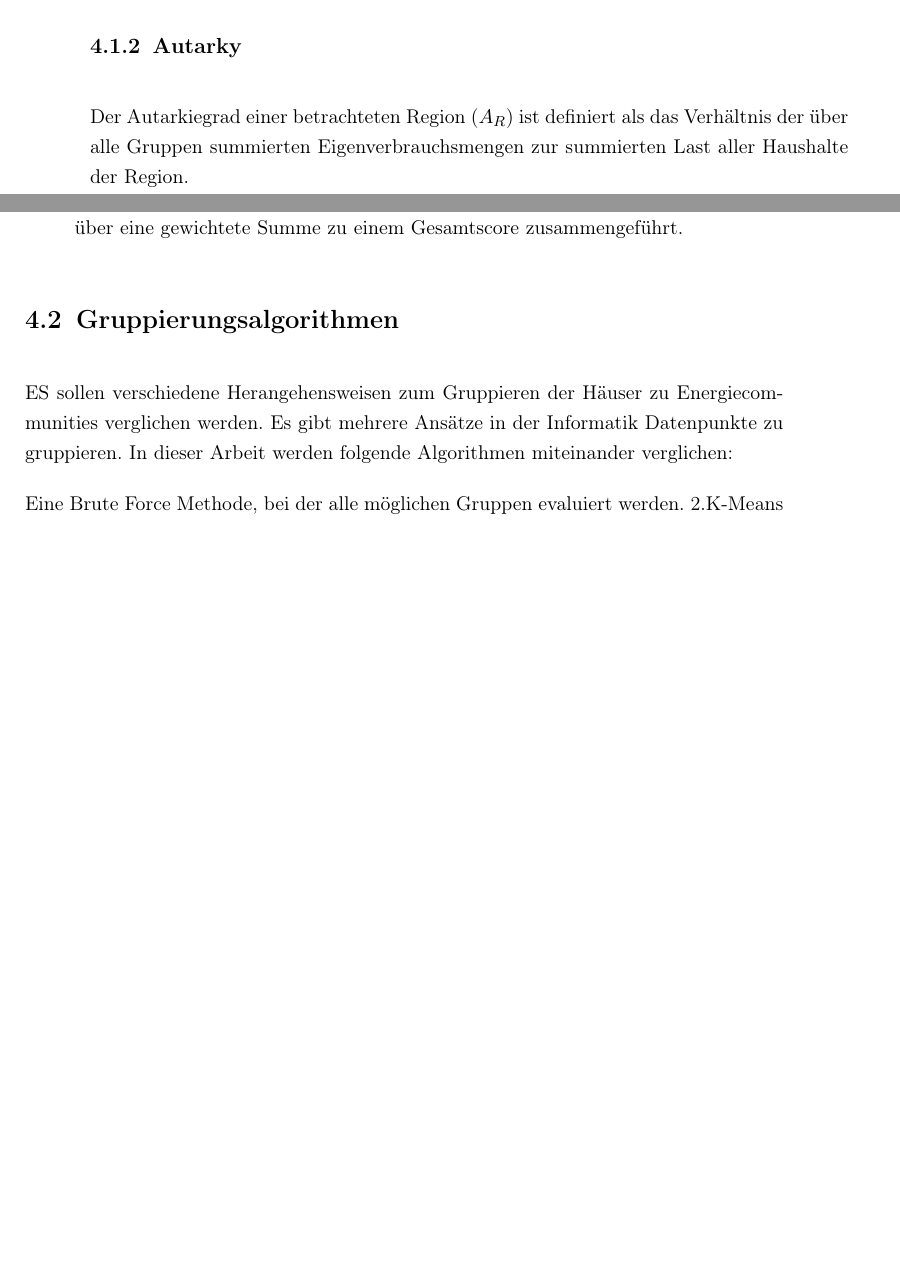
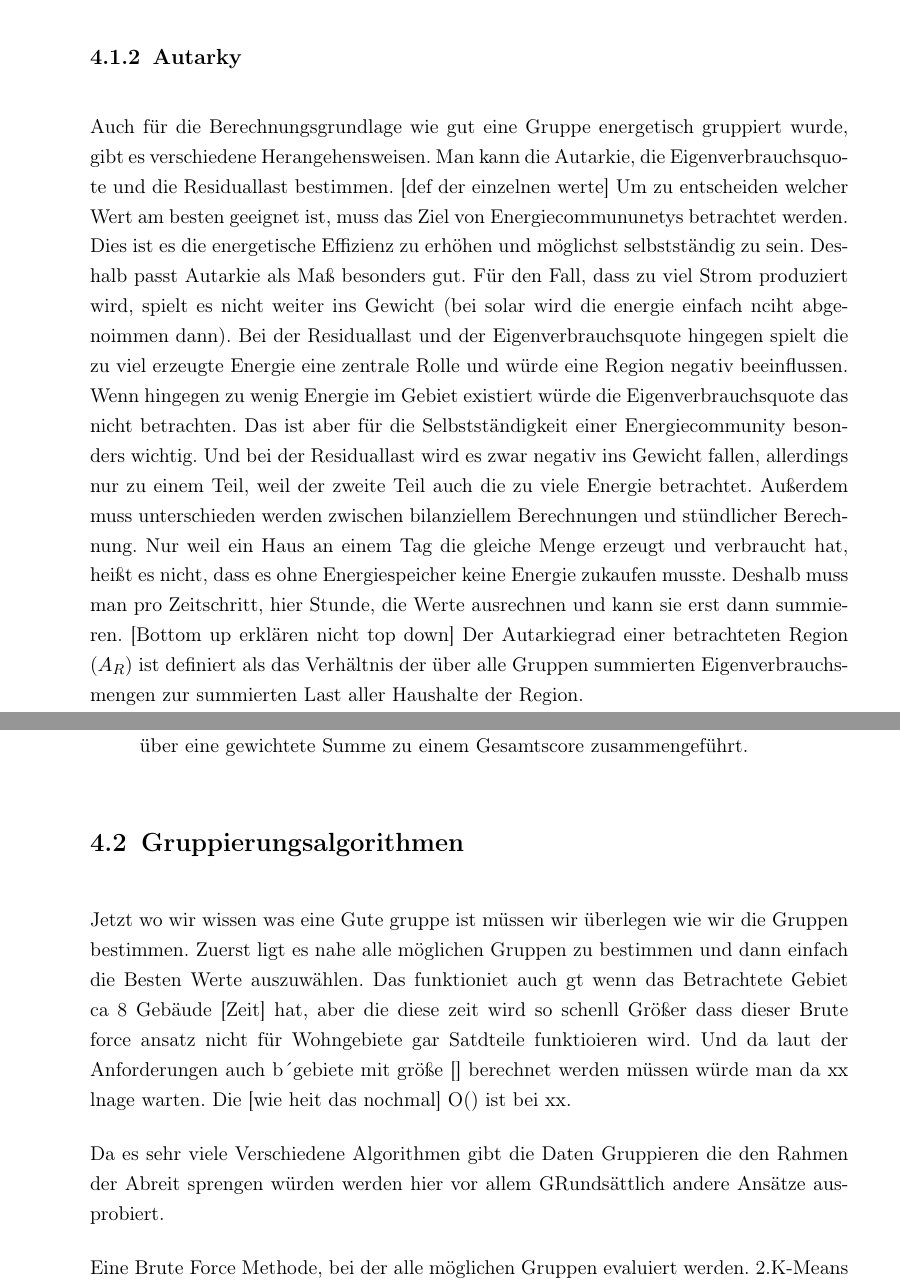
Before and after one commit to StevenLhmn/Bachelor_Arbeit_Steven, a LaTeX thesis (thesis.tex, which reads chapters/4TechnischeAnalyse.tex): two parts of pages 24 and 25 of 29 before the commit and two parts of pages 24 and 26 of 30 after it, joined at a grey line, cut so that both start at the same text, the shorter picture padded with empty space. Compiled offline with pdfLaTeX.

Commit message:
draft technische analyse

```diff
--- a/chapters/4TechnischeAnalyse.tex
+++ b/chapters/4TechnischeAnalyse.tex
@@ -69,6 +74,10 @@ $y_h$ & y-Koordinate des Hauses $h$\\
 
 \subsection{Autarky}
 
+Auch für die Berechnungsgrundlage wie gut eine Gruppe energetisch gruppiert wurde, gibt es verschiedene Herangehensweisen. Man kann die Autarkie, die Eigenverbrauchsquote und die Residuallast bestimmen. [def der einzelnen werte]
+Um zu entscheiden welcher Wert am besten geeignet ist, muss das Ziel von Energiecommununetys betrachtet werden. Dies ist es die energetische Effizienz zu erhöhen und möglichst selbstständig zu sein. Deshalb passt Autarkie als Maß besonders gut. Für den Fall, dass zu viel Strom produziert wird, spielt es nicht weiter ins Gewicht (bei solar wird die energie einfach nciht abgenoimmen dann). Bei der Residuallast und der Eigenverbrauchsquote hingegen spielt die zu viel erzeugte Energie eine zentrale Rolle und würde eine Region negativ beeinflussen. Wenn hingegen zu wenig Energie im Gebiet existiert würde die Eigenverbrauchsquote das nicht betrachten. Das ist aber für die Selbstständigkeit einer Energiecommunity besonders wichtig. Und bei der Residuallast wird es zwar negativ ins Gewicht fallen, allerdings nur zu einem Teil, weil der zweite Teil auch die zu viele Energie betrachtet.
+Außerdem muss unterschieden werden zwischen bilanziellem Berechnungen und stündlicher Berechnung. Nur weil ein Haus an einem Tag die gleiche Menge erzeugt und verbraucht hat, heißt es nicht, dass es ohne Energiespeicher keine Energie zukaufen musste. Deshalb muss man pro Zeitschritt, hier Stunde, die Werte ausrechnen und kann sie erst dann summieren.
+[Bottom up erklären nicht top down]
 Der Autarkiegrad einer betrachteten Region ($A_R$) ist definiert als das Verhältnis der über alle Gruppen summierten Eigenverbrauchsmengen zur summierten Last aller Haushalte der Region. \\
 Die Berechnung des Autarkiegrades als arithmetischer Mittelwert der Autarkiegrade aller Gruppen kann nicht genutzt werden, weil die Gruppengrößen das Ergebnis verzerren würden. Die Bestimmung des Eigenverbrauchs erfolgt auf Ebene der Gruppe, weil angenommen wird, dass ein Energieaustausch bidirektional innerhalb einer Gruppe möglich ist.
 
@@ -117,7 +126,9 @@ Für die Bewertung der Gruppierung sind drei zentrale Fragestellungen zu betrach
 
 
 \section{Gruppierungsalgorithmen}
-ES sollen verschiedene Herangehensweisen zum Gruppieren der Häuser zu Energiecommunities verglichen werden. Es gibt mehrere Ansätze in der Informatik Datenpunkte zu gruppieren. In dieser Arbeit werden folgende Algorithmen miteinander verglichen:
+Jetzt wo wir wissen was eine Gute gruppe ist müssen wir überlegen wie wir die Gruppen bestimmen. Zuerst ligt es nahe alle möglichen Gruppen zu bestimmen und dann einfach die Besten Werte auszuwählen. Das funktioniet auch gt wenn das Betrachtete Gebiet ca 8 Gebäude  [Zeit] hat, aber die diese zeit wird so schenll Größer dass dieser Brute force ansatz nicht für Wohngebiete gar Satdteile funktioieren wird. Und da laut der Anforderungen auch b´gebiete mit größe [] berechnet werden müssen würde man da xx lnage warten. Die [wie heit das nochmal] O() ist bei xx.
+
+Da es sehr viele Verschiedene Algorithmen gibt die Daten Gruppieren die den Rahmen der Abreit sprengen würden werden hier vor allem GRundsättlich andere Ansätze ausprobiert.
 
 Eine Brute Force Methode, bei der alle möglichen Gruppen evaluiert werden.
 2.K-Means als Vertreter eines klassischen Clusterverfahren.
```
Also changed, not shown: chapters/4TechnischeAnalyse.tex (9 more changed lines).
